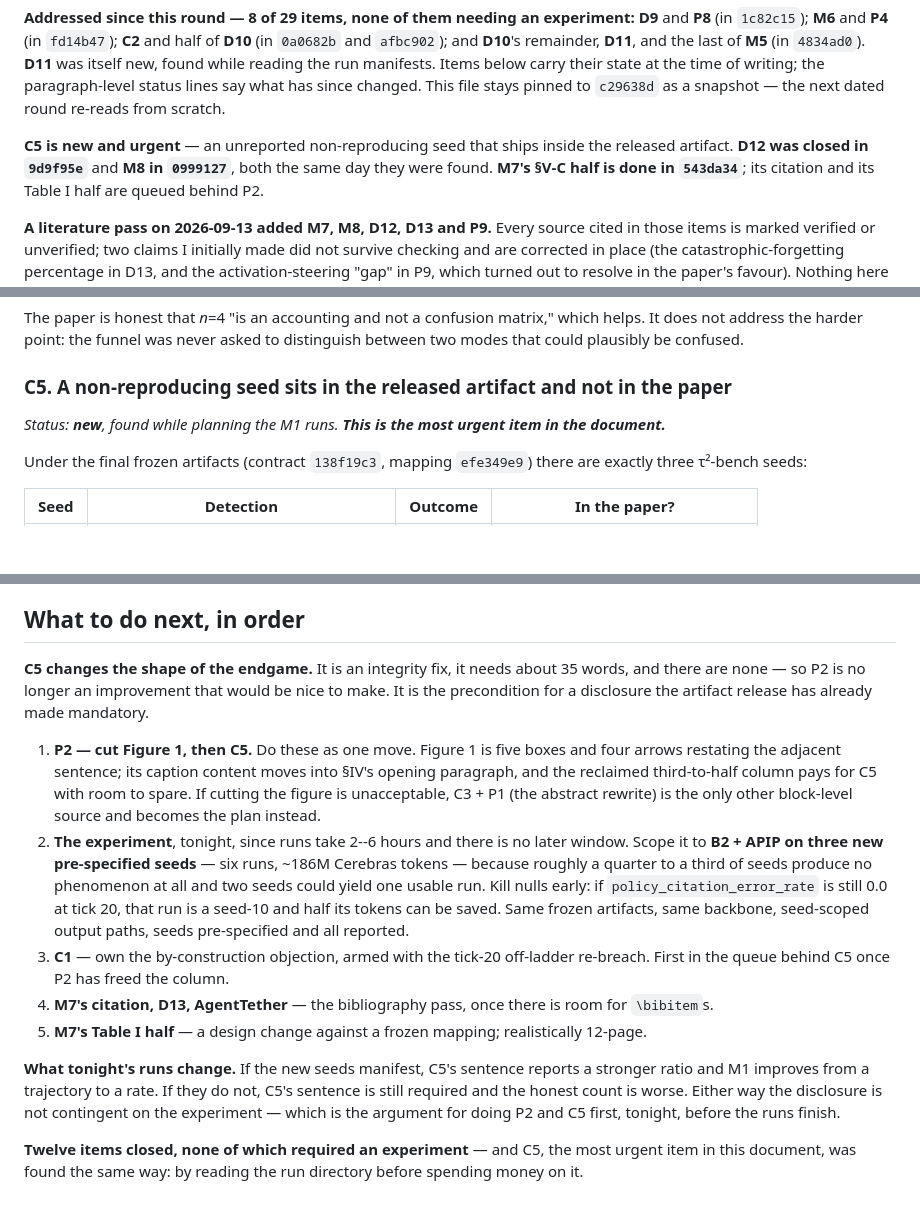
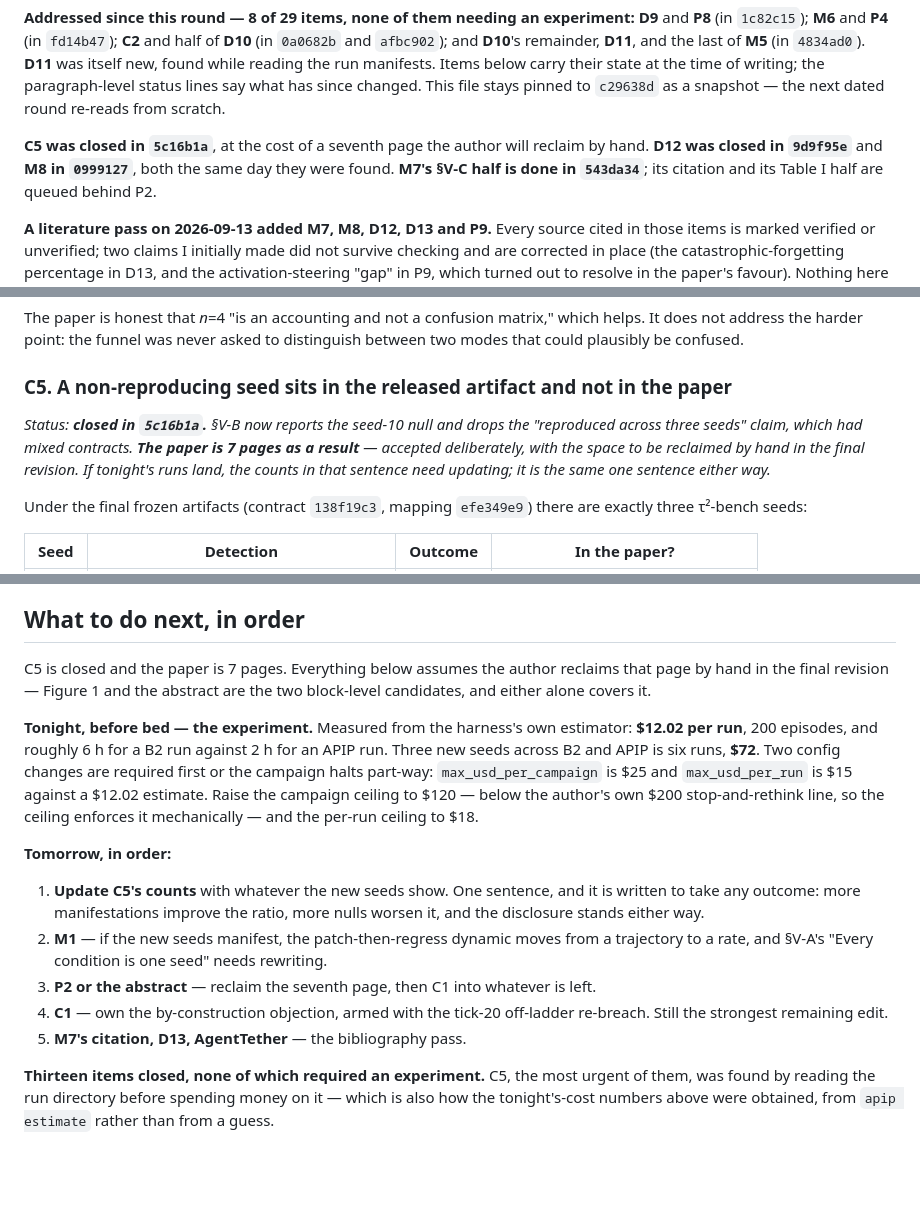
Before and after one commit to jfharney77/research_papers, a Markdown page: papers/apip/CRITIQUE_2026-09-13.md, 3 parts joined by grey strips. Drawn GitHub-style; blank space fills up the shorter version.

Commit message:
APIP critique: close C5, and record the measured cost of tonight's runs
C5 closed in 5c16b1a at the cost of a seventh page, accepted deliberately.
Critical tier drops to 3 open.

The plan now carries real numbers from the harness's own estimator rather than
my earlier token-based guesses: $12.02 per run at 200 episodes, six runs for
$72, against roughly 6 h for a B2 run and 2 h for an APIP run. Two config
ceilings would halt the campaign part-way -- max_usd_per_campaign is $25 and
max_usd_per_run is $15 against a $12.02 estimate -- so both need raising before
launch. Recommending $120 for the campaign ceiling, which sits below the
author's own $200 stop-and-rethink line and therefore enforces it mechanically.

Co-Authored-By: Claude Opus 5 (1M context) <noreply@anthropic.com>
Claude-Session: https://claude.ai/code/session_01AEXx7cNyBL3b3PF9g8Bh3Q

```diff
--- a/papers/apip/CRITIQUE_2026-09-13.md
+++ b/papers/apip/CRITIQUE_2026-09-13.md
@@ -34,8 +34,7 @@ and **P8** (in `1c82c15`); **M6** and **P4** (in `fd14b47`); **C2** and half of
 writing; the paragraph-level status lines say what has since changed. This file stays pinned
 to `c29638d` as a snapshot — the next dated round re-reads from scratch.
 
-**C5 is new and urgent** — an unreported non-reproducing seed that ships inside the released
-artifact. **D12 was closed in `9d9f95e`** and **M8 in `0999127`**, both the same day they were
+**C5 was closed in `5c16b1a`**, at the cost of a seventh page the author will reclaim by hand. **D12 was closed in `9d9f95e`** and **M8 in `0999127`**, both the same day they were
 found.
 **M7's §V-C half is done in `543da34`**; its citation and its Table I half are queued behind P2.
 
@@ -191,8 +190,11 @@ It does not address the harder point: the funnel was never asked to distinguish
 modes that could plausibly be confused.
 
 ### C5. A non-reproducing seed sits in the released artifact and not in the paper
-*Status: **new**, found while planning the M1 runs. **This is the most urgent item in the
-document.***
+*Status: **closed in `5c16b1a`.** §V-B now reports the seed-10 null and drops the
+"reproduced across three seeds" claim, which had mixed contracts. **The paper is 7 pages as a
+result** — accepted deliberately, with the space to be reclaimed by hand in the final
+revision. If tonight's runs land, the counts in that sentence need updating; it is the same
+one sentence either way.*
 
 Under the final frozen artifacts (contract `138f19c3`, mapping `efe349e9`) there are exactly
 three τ²-bench seeds:
@@ -881,33 +883,30 @@ space)** behind P1 or P2, **(frees space)** a prerequisite.
 
 ## What to do next, in order
 
-**C5 changes the shape of the endgame.** It is an integrity fix, it needs about 35 words, and
-there are none — so P2 is no longer an improvement that would be nice to make. It is the
-precondition for a disclosure the artifact release has already made mandatory.
+C5 is closed and the paper is 7 pages. Everything below assumes the author reclaims that page
+by hand in the final revision — Figure 1 and the abstract are the two block-level candidates,
+and either alone covers it.
 
-1. **P2 — cut Figure 1, then C5.** Do these as one move. Figure 1 is five boxes and four
-   arrows restating the adjacent sentence; its caption content moves into §IV's opening
-   paragraph, and the reclaimed third-to-half column pays for C5 with room to spare. If cutting
-   the figure is unacceptable, C3 + P1 (the abstract rewrite) is the only other block-level
-   source and becomes the plan instead.
-2. **The experiment**, tonight, since runs take 2--6 hours and there is no later window. Scope
-   it to **B2 + APIP on three new pre-specified seeds** — six runs, ~186M Cerebras tokens —
-   because roughly a quarter to a third of seeds produce no phenomenon at all and two seeds
-   could yield one usable run. Kill nulls early: if `policy_citation_error_rate` is still 0.0
-   at tick 20, that run is a seed-10 and half its tokens can be saved. Same frozen artifacts,
-   same backbone, seed-scoped output paths, seeds pre-specified and all reported.
-3. **C1** — own the by-construction objection, armed with the tick-20 off-ladder re-breach.
-   First in the queue behind C5 once P2 has freed the column.
-4. **M7's citation, D13, AgentTether** — the bibliography pass, once there is room for
-   `\bibitem`s.
-5. **M7's Table I half** — a design change against a frozen mapping; realistically 12-page.
+**Tonight, before bed — the experiment.** Measured from the harness's own estimator:
+**$12.02 per run**, 200 episodes, and roughly 6 h for a B2 run against 2 h for an APIP run.
+Three new seeds across B2 and APIP is six runs, **$72**. Two config changes are required first
+or the campaign halts part-way: `max_usd_per_campaign` is $25 and `max_usd_per_run` is $15
+against a $12.02 estimate. Raise the campaign ceiling to $120 — below the author's own $200
+stop-and-rethink line, so the ceiling enforces it mechanically — and the per-run ceiling to
+$18.
 
-**What tonight's runs change.** If the new seeds manifest, C5's sentence reports a stronger
-ratio and M1 improves from a trajectory to a rate. If they do not, C5's sentence is still
-required and the honest count is worse. Either way the disclosure is not contingent on the
-experiment — which is the argument for doing P2 and C5 first, tonight, before the runs
-finish.
+**Tomorrow, in order:**
 
-**Twelve items closed, none of which required an experiment** — and C5, the most urgent item
-in this document, was found the same way: by reading the run directory before spending money
-on it.
+1. **Update C5's counts** with whatever the new seeds show. One sentence, and it is written
+   to take any outcome: more manifestations improve the ratio, more nulls worsen it, and the
+   disclosure stands either way.
+2. **M1** — if the new seeds manifest, the patch-then-regress dynamic moves from a trajectory
+   to a rate, and §V-A's "Every condition is one seed" needs rewriting.
+3. **P2 or the abstract** — reclaim the seventh page, then C1 into whatever is left.
+4. **C1** — own the by-construction objection, armed with the tick-20 off-ladder re-breach.
+   Still the strongest remaining edit.
+5. **M7's citation, D13, AgentTether** — the bibliography pass.
+
+**Thirteen items closed, none of which required an experiment.** C5, the most urgent of them,
+was found by reading the run directory before spending money on it — which is also how the
+tonight's-cost numbers above were obtained, from `apip estimate` rather than from a guess.
```
Also changed, not shown: other parts of papers/apip/CRITIQUE_2026-09-13.md (+2 -2 lines).
